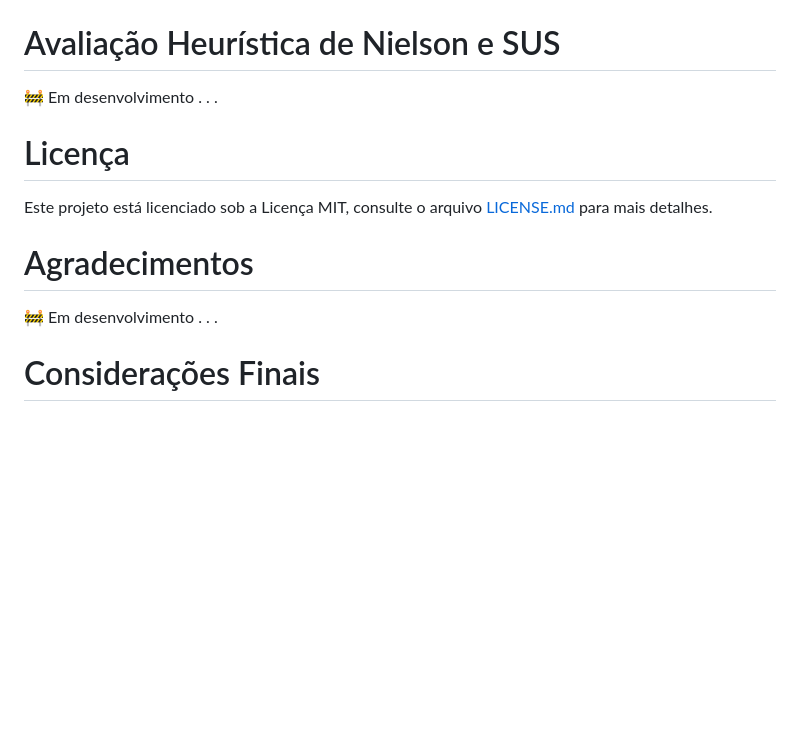
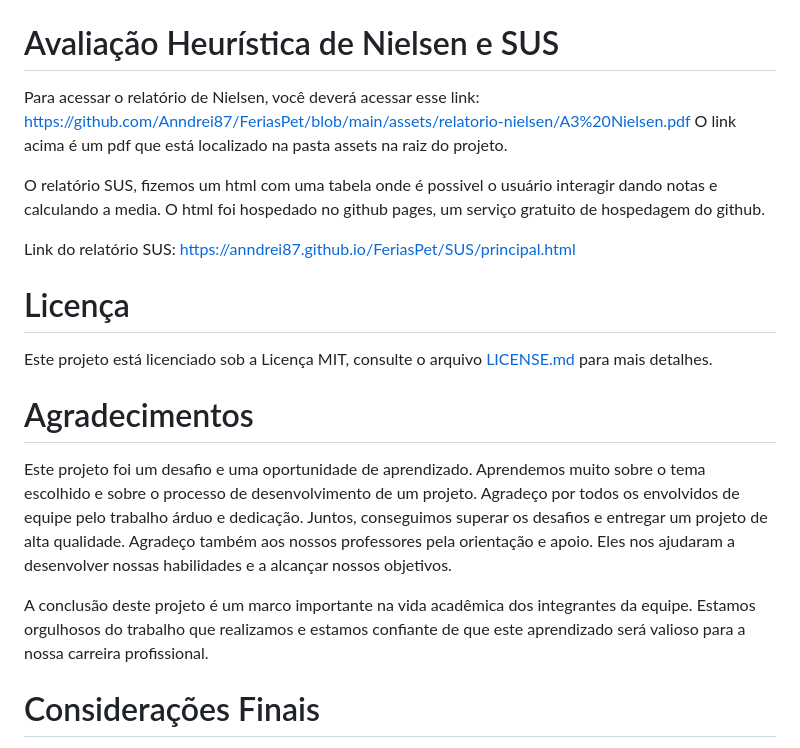
Before and after one commit to Anndrei87/FeriasPet, a Markdown page: README.md, the part around the change. Rendered like a GitHub page; blank space fills up the shorter version.

```diff
--- a/README.md
+++ b/README.md
@@ -377,9 +377,15 @@ Protótipo High Fi - Protótipo Interativo
       <img src="./assets/high-fi/Tela de Cadastro Error.png" height="350px" alt="Label form error Page">
    </div>
 
-# Avaliação Heurística de Nielson e SUS
+# Avaliação Heurística de Nielsen e SUS
 
-🚧  Em desenvolvimento . . .
+Para acessar o relatório de Nielsen, você deverá acessar esse link: https://github.com/Anndrei87/FeriasPet/blob/main/assets/relatorio-nielsen/A3%20Nielsen.pdf
+O link acima é um pdf que está localizado na pasta assets na raiz do projeto.
+
+O relatório SUS, fizemos um html com uma tabela onde é possivel o usuário interagir dando notas e calculando a media. O html foi hospedado no github pages, um serviço
+gratuito de hospedagem do github.
+
+Link do relatório SUS: https://anndrei87.github.io/FeriasPet/SUS/principal.html
 
 # Licença
 
@@ -387,7 +393,11 @@ Este projeto está licenciado sob a Licença MIT,  consulte o arquivo [LICENSE.m
 
 # Agradecimentos
 
-🚧  Em desenvolvimento . . .
+Este projeto foi um desafio e uma oportunidade de aprendizado. Aprendemos muito sobre o tema escolhido e sobre o processo de desenvolvimento de um projeto.
+Agradeço por todos os envolvidos de equipe pelo trabalho árduo e dedicação. Juntos, conseguimos superar os desafios e entregar um projeto de alta qualidade.
+Agradeço também aos nossos professores pela orientação e apoio. Eles nos ajudaram a desenvolver nossas habilidades e a alcançar nossos objetivos.
+
+A conclusão deste projeto é um marco importante na vida acadêmica dos integrantes da equipe. Estamos orgulhosos do trabalho que realizamos e estamos confiante de que este aprendizado será valioso para a nossa carreira profissional.
 
 # Considerações Finais
 
```
